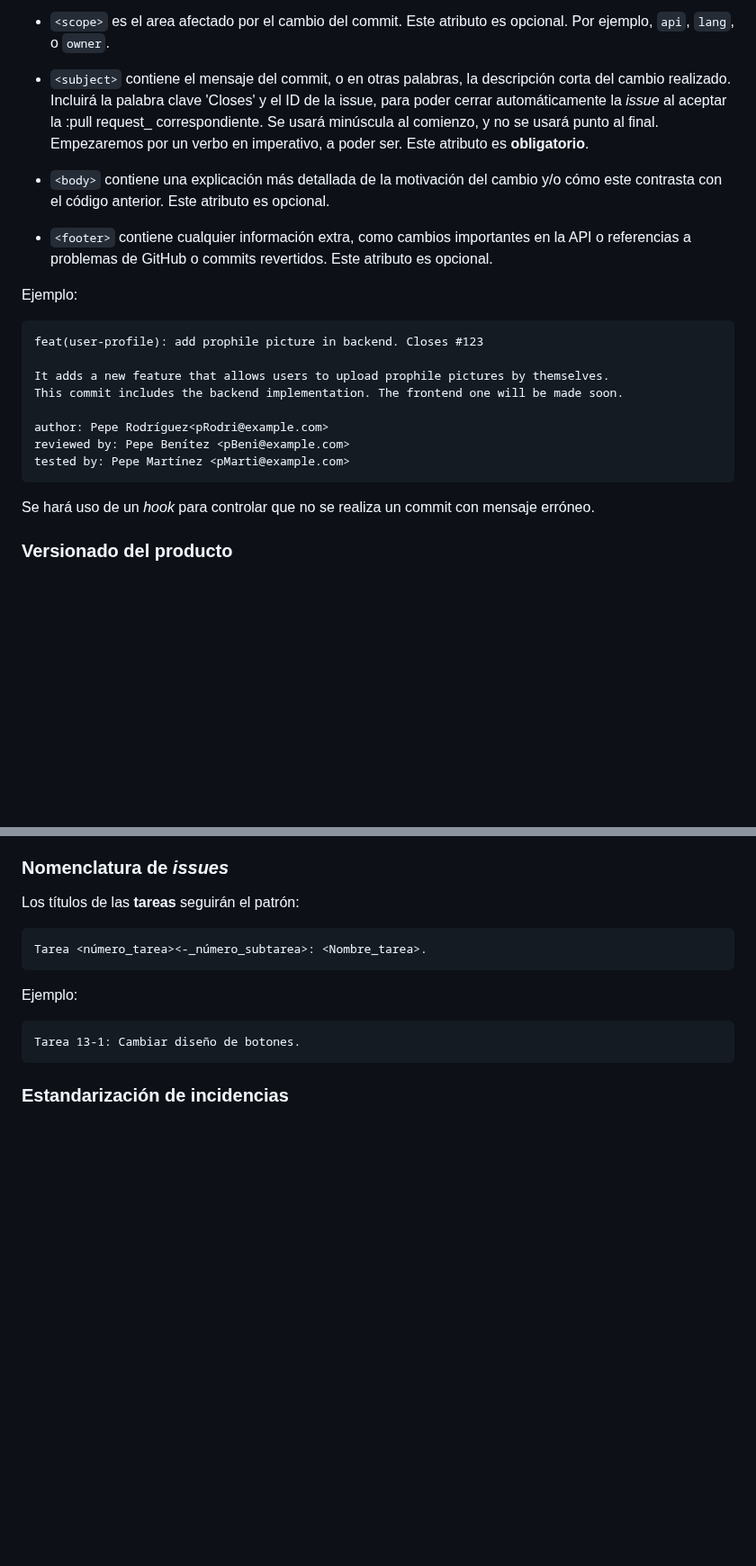
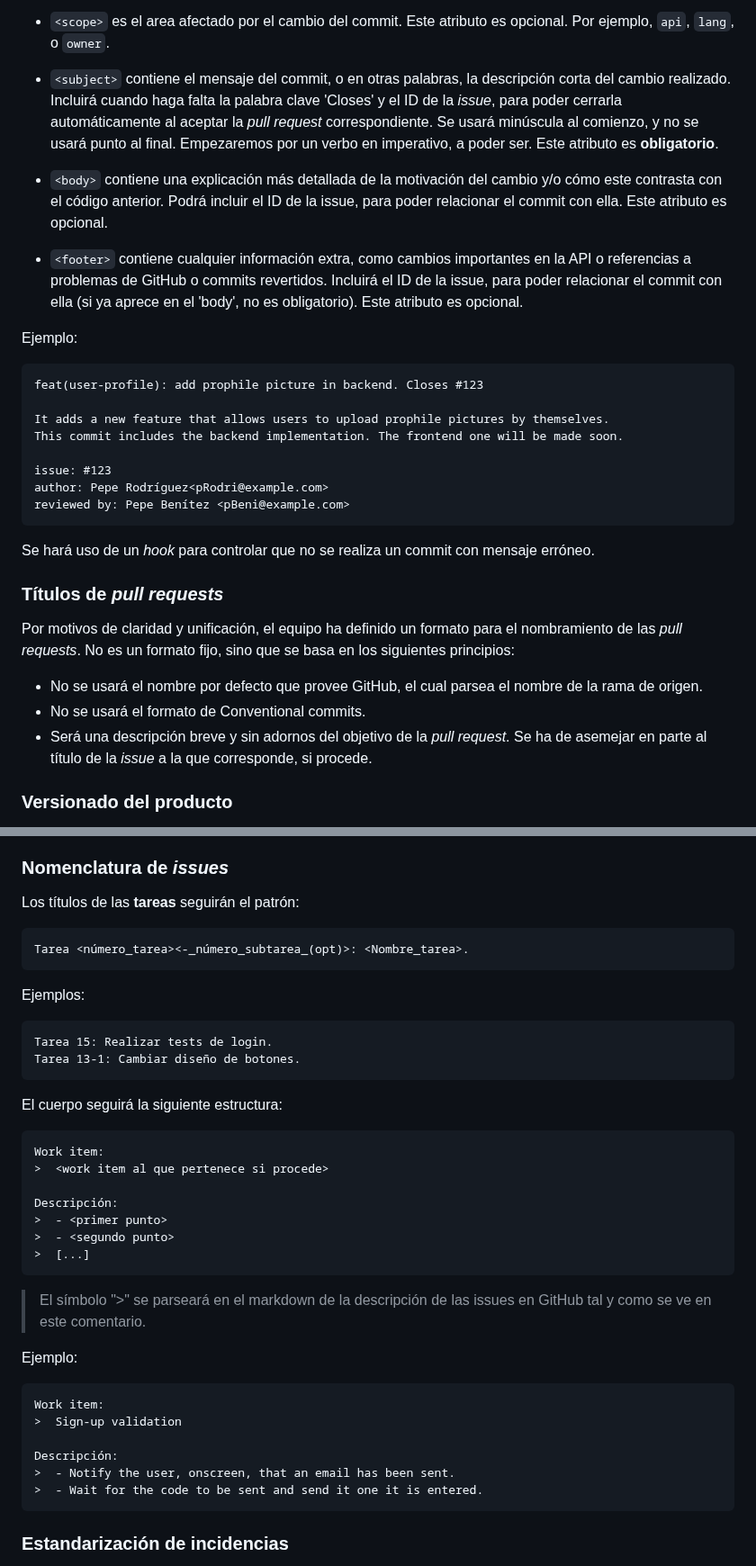
Before and after one commit to davidgonmar/uvlhub-egc, a Markdown page: documentation/g1/Acta_fundacional-G1.md, 2 parts joined by grey strips. Shown at 90% size. GitHub-like rendering; blank space fills up the shorter version.

Commit message:
docs: write in 'Acta fundacional' feedback M2
issue: #71

````diff
--- a/documentation/g1/Acta_fundacional-G1.md
+++ b/documentation/g1/Acta_fundacional-G1.md
@@ -296,11 +297,11 @@ Explicación:
 
 - `<scope>` es el area afectado por el cambio del commit. Este atributo es opcional. Por ejemplo, `api`, `lang`, o `owner`.
 
-- `<subject>` contiene el mensaje del commit, o en otras palabras, la descripción corta del cambio realizado. Incluirá la palabra clave 'Closes' y el ID de la issue, para poder cerrar automáticamente la _issue_ al aceptar la :pull request_ correspondiente. Se usará minúscula al comienzo, y no se usará punto al final. Empezaremos por un verbo en imperativo, a poder ser. Este atributo es **obligatorio**.
+- `<subject>` contiene el mensaje del commit, o en otras palabras, la descripción corta del cambio realizado. Incluirá cuando haga falta la palabra clave 'Closes' y el ID de la _issue_, para poder cerrarla automáticamente al aceptar la _pull request_ correspondiente. Se usará minúscula al comienzo, y no se usará punto al final. Empezaremos por un verbo en imperativo, a poder ser. Este atributo es **obligatorio**.
 
-- `<body>` contiene una explicación más detallada de la motivación del cambio y/o cómo este contrasta con el código anterior. Este atributo es opcional.
+- `<body>` contiene una explicación más detallada de la motivación del cambio y/o cómo este contrasta con el código anterior. Podrá incluir el ID de la issue, para poder relacionar el commit con ella. Este atributo es opcional.
 
-- `<footer>` contiene cualquier información extra, como cambios importantes en la API o referencias a problemas de GitHub o commits revertidos. Este atributo es opcional.
+- `<footer>` contiene cualquier información extra, como cambios importantes en la API o referencias a problemas de GitHub o commits revertidos. Incluirá el ID de la issue, para poder relacionar el commit con ella (si ya aprece en el 'body', no es obligatorio). Este atributo es opcional.
 
 Ejemplo:
 
@@ -310,12 +311,19 @@ feat(user-profile): add prophile picture in backend. Closes #123
 It adds a new feature that allows users to upload prophile pictures by themselves.
 This commit includes the backend implementation. The frontend one will be made soon.
 
+issue: #123
 author: Pepe Rodríguez<pRodri@example.com>
 reviewed by: Pepe Benítez <pBeni@example.com>
-tested by: Pepe Martínez <pMarti@example.com>
 ```
 
 Se hará uso de un _hook_ para controlar que no se realiza un commit con mensaje erróneo.
+
+
+### Títulos de _pull requests_
+Por motivos de claridad y unificación, el equipo ha definido un formato para el nombramiento de las _pull requests_. No es un formato fijo, sino que se basa en los siguientes principios:
+ - No se usará el nombre por defecto que provee GitHub, el cual parsea el nombre de la rama de origen.
+ - No se usará el formato de Conventional commits.
+ - Será una descripción breve y sin adornos del objetivo de la _pull request_. Se ha de asemejar en parte al título de la _issue_ a la que corresponde, si procede.
 
 
 ### Versionado del producto
@@ -385,14 +393,37 @@ Se usarán las siguientes etiquetas para definir un cambio:
 Los títulos de las **tareas** seguirán el patrón:
 
 ```
-Tarea <número_tarea><-_número_subtarea>: <Nombre_tarea>.
+Tarea <número_tarea><-_número_subtarea_(opt)>: <Nombre_tarea>.
 ```
-Ejemplo:
+
+Ejemplos:
 
 ```
+Tarea 15: Realizar tests de login.
 Tarea 13-1: Cambiar diseño de botones.
 ```
 
+El cuerpo seguirá la siguiente estructura:
+```html
+Work item:
+>  <work item al que pertenece si procede>
+
+Descripción:
+>  - <primer punto>
+>  - <segundo punto>
+>  [...]
+```
+>El símbolo ">" se parseará en el markdown de la descripción de las issues en GitHub tal y como se ve en este comentario.
+
+Ejemplo:
+```html
+Work item:
+>  Sign-up validation
+
+Descripción:
+>  - Notify the user, onscreen, that an email has been sent.
+>  - Wait for the code to be sent and send it one it is entered.
+```
 
 ### Estandarización de incidencias
 Se usará la siguiente plantilla para estandarizar la escritura de incidencias, garantizando la información necesaria para intentar resolverlas.
````
Also changed, not shown: other parts of documentation/g1/Acta_fundacional-G1.md (+2 -1 lines).
